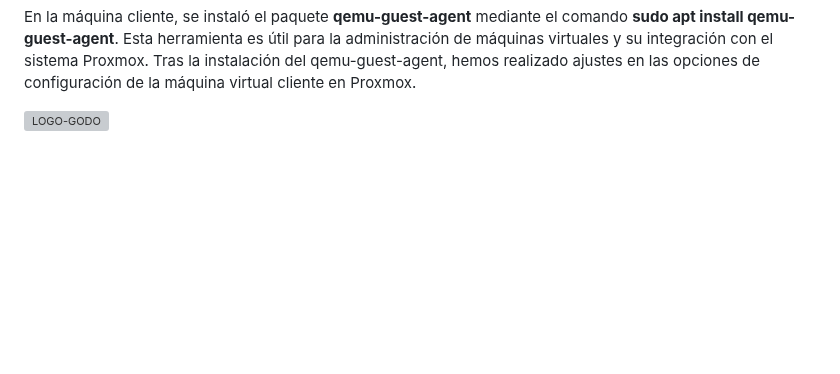
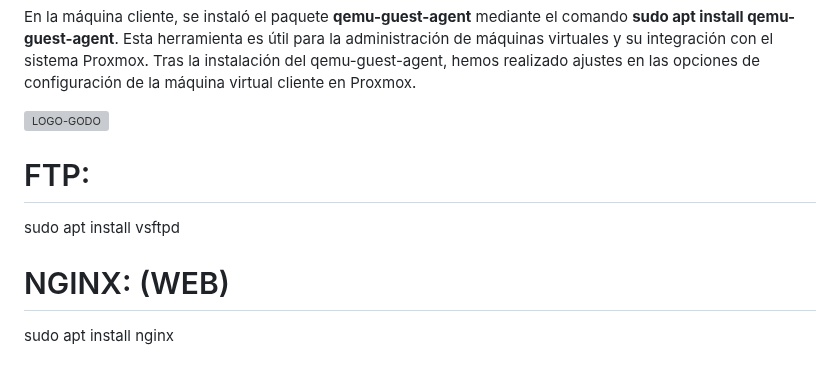
Before and after one commit to Rusta4/Godofredos, a Markdown page: README.md, the part around the change. Drawn GitHub-style; blank space fills up the shorter version; grey boxes are pictures that could not be loaded.

```diff
--- a/README.md
+++ b/README.md
@@ -126,3 +126,9 @@ También hemos configurado una regla para permitir que el tráfico desde la red
 <h2>Configuracion QEMU Cliente:</h2>
 <p>En la máquina cliente, se instaló el paquete <b>qemu-guest-agent</b> mediante el comando <b>sudo apt install qemu-guest-agent</b>. Esta herramienta es útil para la administración de máquinas virtuales y su integración con el sistema Proxmox. Tras la instalación del qemu-guest-agent, hemos realizado ajustes en las opciones de configuración de la máquina virtual cliente en Proxmox.</p>
 <img src="https://github.com/user-attachments/assets/aba1ca56-4c0f-403b-9ad9-fdb9fe35e1ad" alt="LOGO-GODO" width="1000" height="500" />
+
+<h1>FTP: </h1>
+sudo apt install vsftpd
+
+<h1>NGINX: (WEB)</h1>
+sudo apt install nginx
```
